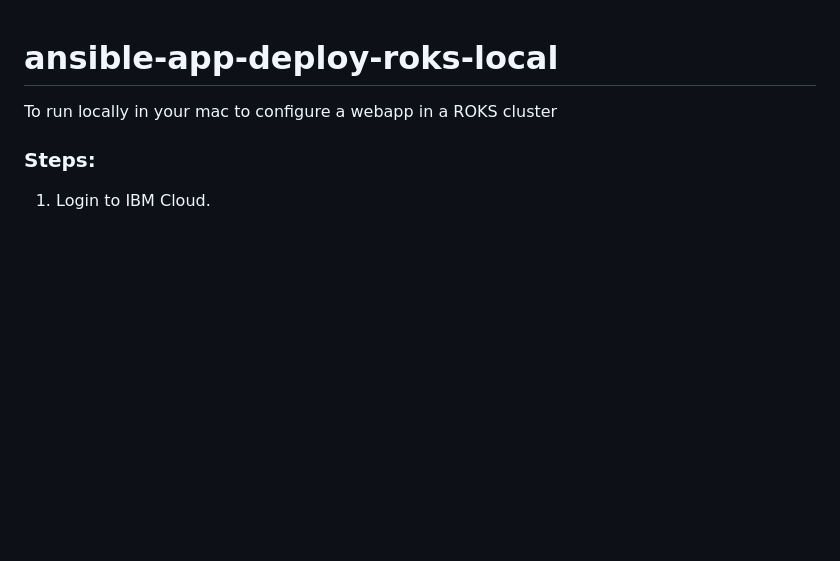
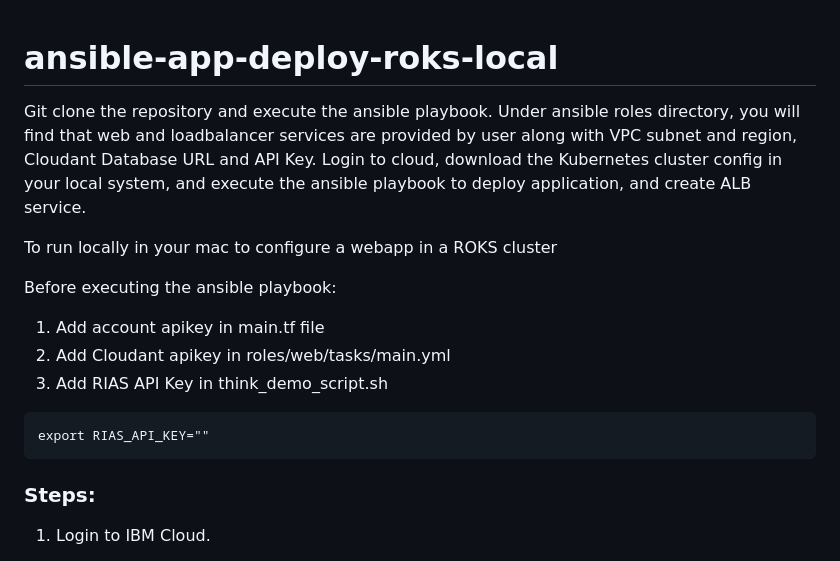
Before and after one commit to IBM-Cloud/vnf-samples, a Markdown page: ansible-app-deploy-roks-local/README.md, the part around one of its changes. Rendered like a GitHub page; blank space fills up the shorter version.

````diff
--- a/ansible-app-deploy-roks-local/README.md
+++ b/ansible-app-deploy-roks-local/README.md
@@ -1,5 +1,18 @@
 # ansible-app-deploy-roks-local
+
+Git clone the repository and execute the ansible playbook. Under ansible roles directory, you will find that web and loadbalancer services are provided by user along with VPC subnet and region, Cloudant Database URL and API Key. Login to cloud, download the Kubernetes cluster config in your local system, and execute the ansible playbook to deploy application, and create ALB service.
+
 To run locally in your mac to configure a webapp in a ROKS cluster
+
+Before executing the ansible playbook:
+
+1. Add account apikey in main.tf file
+2. Add Cloudant apikey in roles/web/tasks/main.yml
+3. Add RIAS API Key in think_demo_script.sh
+
+```
+export RIAS_API_KEY=""
+```
 
 
 ### Steps:
````
Also changed, not shown: other parts of ansible-app-deploy-roks-local/README.md (+47 -19 lines).
